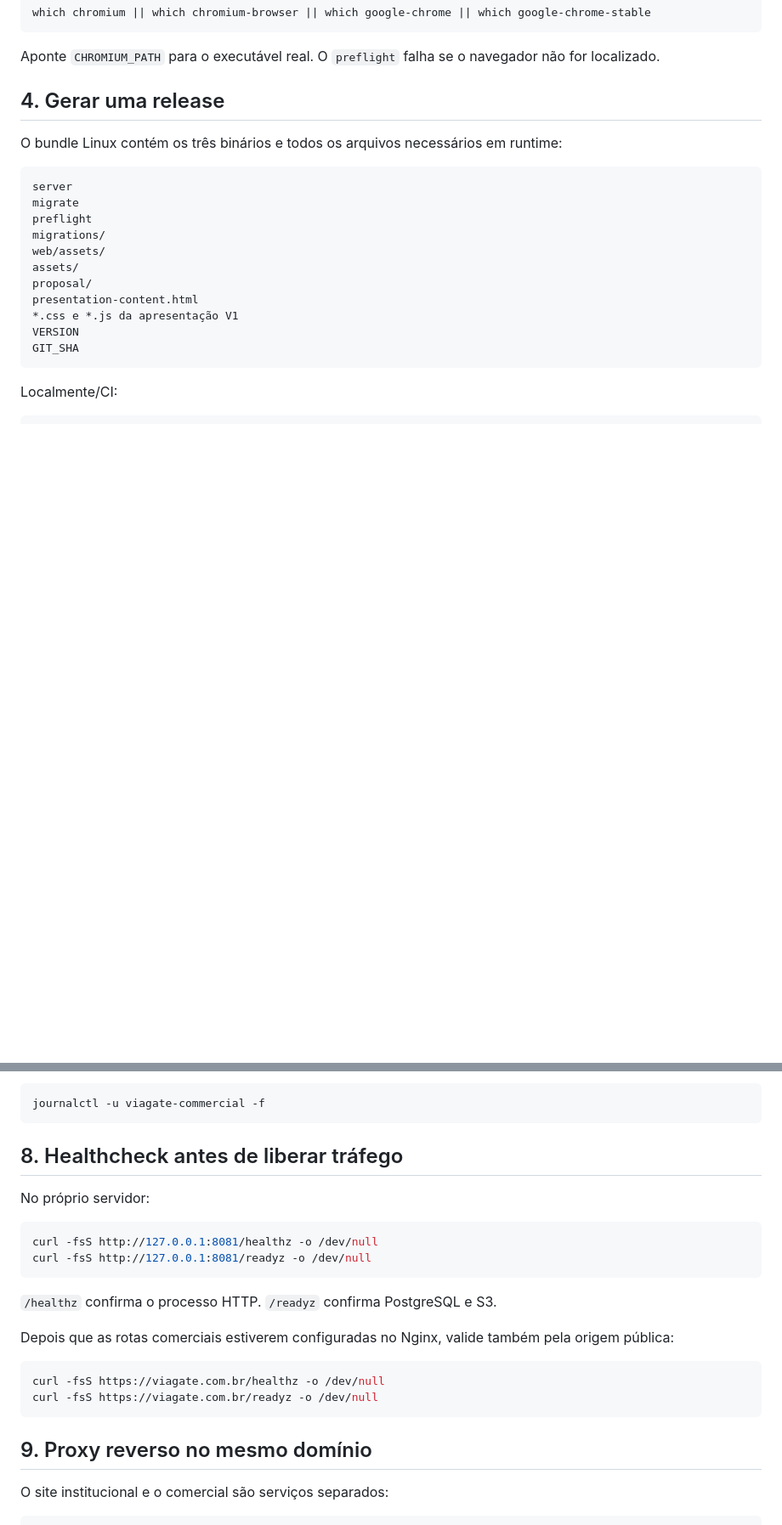
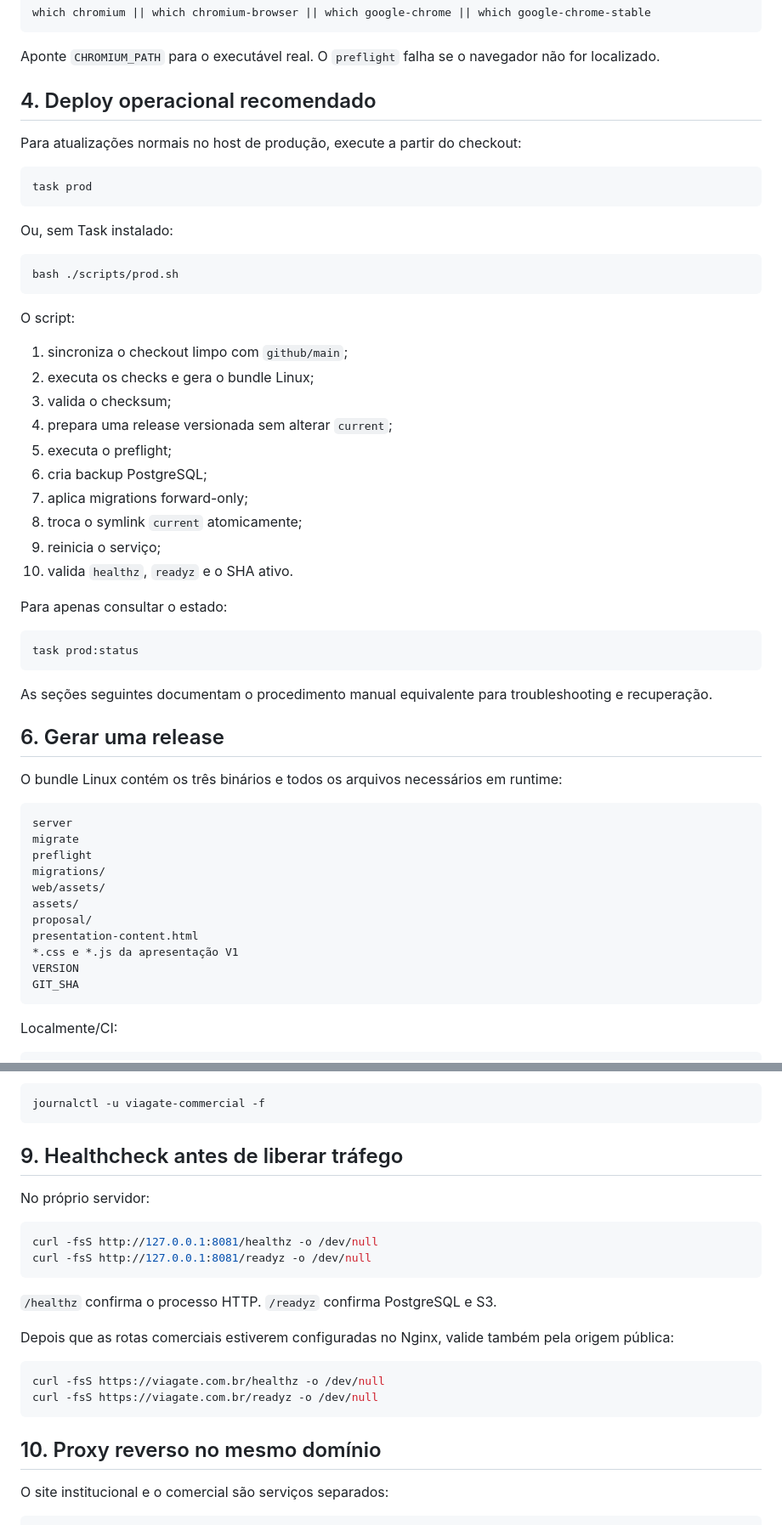
Before and after one commit to jefersonMarques/apresentacao-viagate, a Markdown page: docs/production.md, 2 parts joined by grey strips. Shown at 85% size. Rendered like a GitHub page; blank space fills up the shorter version.

Commit message:
docs: simplify and standardize production deployment

````diff
--- a/docs/production.md
+++ b/docs/production.md
@@ -125,7 +122,42 @@ which chromium || which chromium-browser || which google-chrome || which google-
 
 Aponte `CHROMIUM_PATH` para o executável real. O `preflight` falha se o navegador não for localizado.
 
-## 4. Gerar uma release
+## 4. Deploy operacional recomendado
+
+Para atualizações normais no host de produção, execute a partir do checkout:
+
+```bash
+task prod
+```
+
+Ou, sem Task instalado:
+
+```bash
+bash ./scripts/prod.sh
+```
+
+O script:
+
+1. sincroniza o checkout limpo com `github/main`;
+2. executa os checks e gera o bundle Linux;
+3. valida o checksum;
+4. prepara uma release versionada sem alterar `current`;
+5. executa o preflight;
+6. cria backup PostgreSQL;
+7. aplica migrations forward-only;
+8. troca o symlink `current` atomicamente;
+9. reinicia o serviço;
+10. valida `healthz`, `readyz` e o SHA ativo.
+
+Para apenas consultar o estado:
+
+```bash
+task prod:status
+```
+
+As seções seguintes documentam o procedimento manual equivalente para troubleshooting e recuperação.
+
+## 6. Gerar uma release
 
 O bundle Linux contém os três binários e todos os arquivos necessários em runtime:
 
@@ -247,7 +279,7 @@ Logs:
 journalctl -u viagate-commercial -f
 ```
 
-## 8. Healthcheck antes de liberar tráfego
+## 9. Healthcheck antes de liberar tráfego
 
 No próprio servidor:
 
@@ -265,7 +297,7 @@ curl -fsS https://viagate.com.br/healthz -o /dev/null
 curl -fsS https://viagate.com.br/readyz -o /dev/null
 ```
 
-## 9. Proxy reverso no mesmo domínio
+## 10. Proxy reverso no mesmo domínio
 
 O site institucional e o comercial são serviços separados:
 
````
Also changed, not shown: other parts of docs/production.md (+16 -19 lines).
